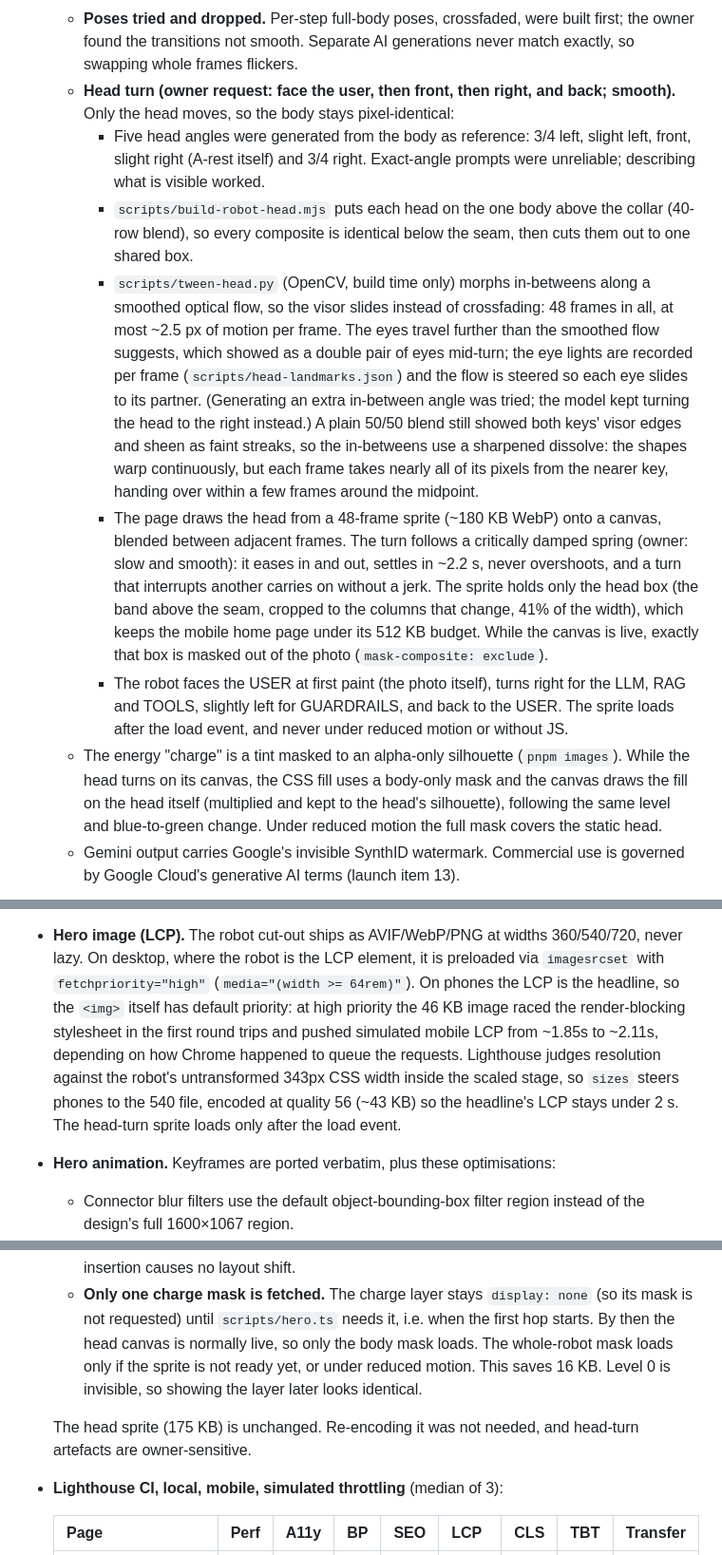
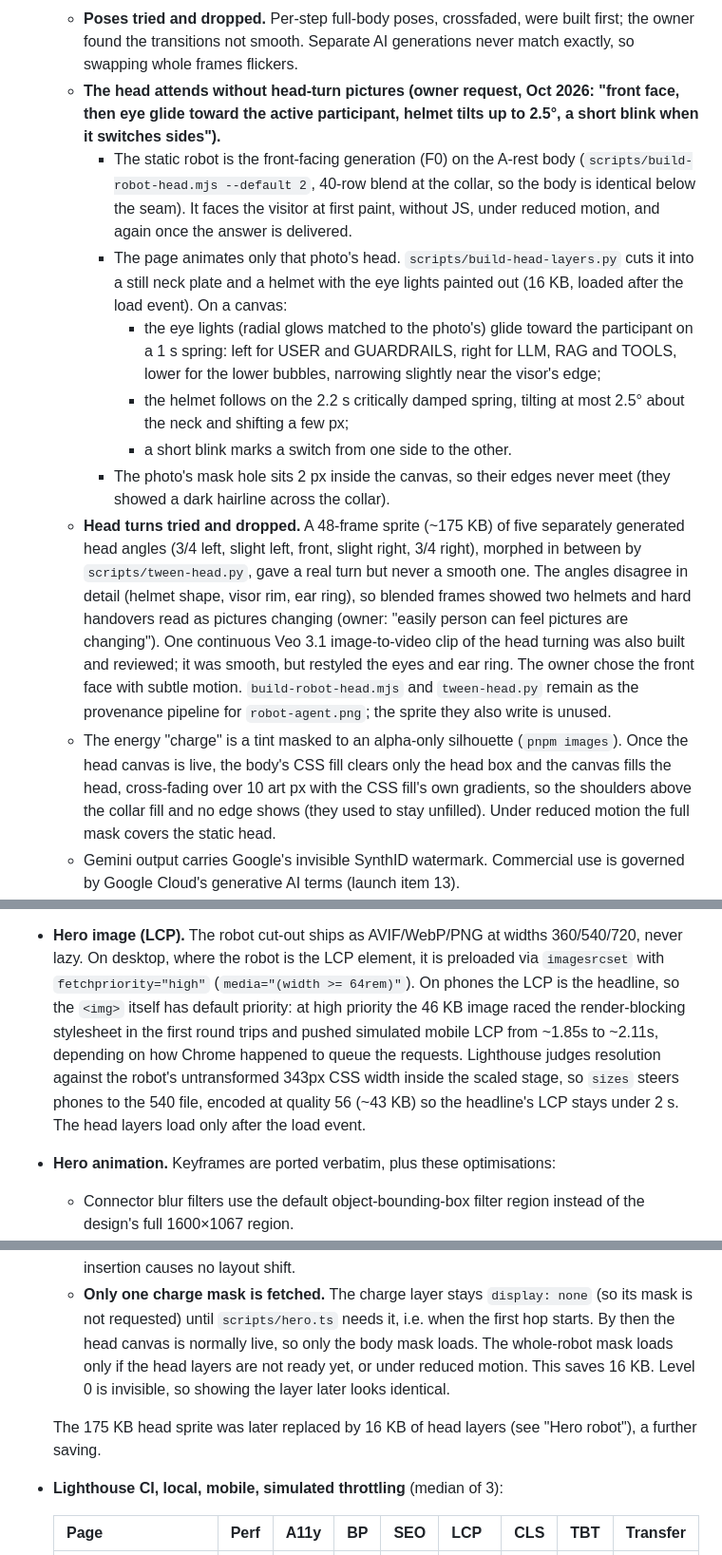
Before and after one commit to usmanaie/usmanaie.github.io, a Markdown page: DECISIONS.md, 3 parts joined by grey strips. Shown at 95% size. Rendered like a GitHub page.

Commit message:
docs(hero): record the front-facing head and why head turns were dropped
DECISIONS.md: the head now attends with eye lights, a <=2.5 deg helmet tilt and a
blink on the one front-facing photo; the 48-frame sprite and the Veo clip are kept
as "tried and dropped", with the reasons. Charge, page-weight and LCP notes no
longer refer to the sprite.

Co-Authored-By: Claude Opus 5.5 <noreply@anthropic.com>

```diff
--- a/DECISIONS.md
+++ b/DECISIONS.md
@@ -172,34 +172,33 @@ Owner-facing items are also tracked in [LAUNCH_CHECKLIST.md](LAUNCH_CHECKLIST.md
     the body) are treated as background too, and the alpha ramp starts just above each image's background level.
   - **Poses tried and dropped.** Per-step full-body poses, crossfaded, were built first; the owner found the
     transitions not smooth. Separate AI generations never match exactly, so swapping whole frames flickers.
-  - **Head turn (owner request: face the user, then front, then right, and back; smooth).** Only the head moves,
-    so the body stays pixel-identical:
-    - Five head angles were generated from the body as reference: 3/4 left, slight left, front, slight right
-      (A-rest itself) and 3/4 right. Exact-angle prompts were unreliable; describing what is visible worked.
-    - `scripts/build-robot-head.mjs` puts each head on the one body above the collar (40-row blend), so every
-      composite is identical below the seam, then cuts them out to one shared box.
-    - `scripts/tween-head.py` (OpenCV, build time only) morphs in-betweens along a smoothed optical flow, so the
-      visor slides instead of crossfading: 48 frames in all, at most ~2.5 px of motion per frame.
-      The eyes travel further than the smoothed flow suggests, which showed as a double pair of eyes
-      mid-turn; the eye lights are recorded per frame (`scripts/head-landmarks.json`) and the flow is
-      steered so each eye slides to its partner. (Generating an extra in-between angle was tried; the
-      model kept turning the head to the right instead.)
-      A plain 50/50 blend still showed both keys' visor edges and sheen as faint streaks, so the
-      in-betweens use a sharpened dissolve: the shapes warp continuously, but each frame takes nearly
-      all of its pixels from the nearer key, handing over within a few frames around the midpoint.
-    - The page draws the head from a 48-frame sprite (~180 KB WebP) onto a canvas, blended between adjacent
-      frames. The turn follows a critically damped spring (owner: slow and smooth): it eases in and out,
-      settles in ~2.2 s, never overshoots, and a turn that interrupts another carries on without a jerk. The
-      sprite holds only the head box (the band above the seam, cropped to the columns that change, 41% of the
-      width), which keeps the mobile home page under its 512 KB budget. While the canvas is live, exactly that
-      box is masked out of the photo (`mask-composite: exclude`).
-    - The robot faces the USER at first paint (the photo itself), turns right for the LLM, RAG and TOOLS,
-      slightly left for GUARDRAILS, and back to the USER. The sprite loads after the load event, and never under
-      reduced motion or without JS.
-  - The energy "charge" is a tint masked to an alpha-only silhouette (`pnpm images`). While the head turns on its
-    canvas, the CSS fill uses a body-only mask and the canvas draws the fill on the head itself (multiplied and
-    kept to the head's silhouette), following the same level and blue-to-green change. Under reduced motion the
-    full mask covers the static head.
+  - **The head attends without head-turn pictures (owner request, Oct 2026: "front face, then eye glide toward
+    the active participant, helmet tilts up to 2.5°, a short blink when it switches sides").**
+    - The static robot is the front-facing generation (F0) on the A-rest body (`scripts/build-robot-head.mjs
+--default 2`, 40-row blend at the collar, so the body is identical below the seam). It faces the visitor
+      at first paint, without JS, under reduced motion, and again once the answer is delivered.
+    - The page animates only that photo's head. `scripts/build-head-layers.py` cuts it into a still neck plate
+      and a helmet with the eye lights painted out (16 KB, loaded after the load event). On a canvas:
+      - the eye lights (radial glows matched to the photo's) glide toward the participant on a 1 s spring: left
+        for USER and GUARDRAILS, right for LLM, RAG and TOOLS, lower for the lower bubbles, narrowing slightly
+        near the visor's edge;
+      - the helmet follows on the 2.2 s critically damped spring, tilting at most 2.5° about the neck and
+        shifting a few px;
+      - a short blink marks a switch from one side to the other.
+    - The photo's mask hole sits 2 px inside the canvas, so their edges never meet (they showed a dark hairline
+      across the collar).
+  - **Head turns tried and dropped.** A 48-frame sprite (~175 KB) of five separately generated head angles
+    (3/4 left, slight left, front, slight right, 3/4 right), morphed in between by `scripts/tween-head.py`, gave
+    a real turn but never a smooth one. The angles disagree in detail (helmet shape, visor rim, ear ring), so
+    blended frames showed two helmets and hard handovers read as pictures changing (owner: "easily person can
+    feel pictures are changing"). One continuous Veo 3.1 image-to-video clip of the head turning was also
+    built and reviewed; it was smooth, but restyled the eyes and ear ring. The owner chose the front face with
+    subtle motion. `build-robot-head.mjs` and `tween-head.py` remain as the provenance pipeline for
+    `robot-agent.png`; the sprite they also write is unused.
+  - The energy "charge" is a tint masked to an alpha-only silhouette (`pnpm images`). Once the head canvas is
+    live, the body's CSS fill clears only the head box and the canvas fills the head, cross-fading over 10 art
+    px with the CSS fill's own gradients, so the shoulders above the collar fill and no edge shows (they used to
+    stay unfilled). Under reduced motion the full mask covers the static head.
   - Gemini output carries Google's invisible SynthID watermark. Commercial use is governed by Google Cloud's
     generative AI terms (launch item 13).
 - **Trust badge and certification (owner request).** "Trusted by innovators worldwide" is restored in the design's
@@ -280,9 +279,9 @@ All token changes are minimal and documented in `tokens.css`:
   (`media="(width >= 64rem)"`). On phones the LCP is the headline, so the `<img>` itself has default priority:
   at high priority the 46 KB image raced the render-blocking stylesheet in the first round trips and pushed
   simulated mobile LCP from ~1.85s to ~2.11s, depending on how Chrome happened to queue the requests.
-  Lighthouse judges resolution against the robot's untransformed 343px CSS width inside the scaled stage, so `sizes` steers phones to the 540 file, encoded at
-  quality 56 (~43 KB) so the headline's LCP stays under 2 s. The head-turn sprite
-  loads only after the load event.
+  Lighthouse judges resolution against the robot's untransformed 343px CSS width inside the scaled stage, so
+  `sizes` steers phones to the 540 file, encoded at quality 56 (~43 KB) so the headline's LCP stays under 2 s.
+  The head layers load only after the load event.
 - **Hero animation.** Keyframes are ported verbatim, plus these optimisations:
   - Connector blur filters use the default object-bounding-box filter region instead of the design's full
     1600×1067 region.
@@ -325,11 +324,10 @@ All token changes are minimal and documented in `tokens.css`:
     absolutely positioned, so insertion causes no layout shift.
   - **Only one charge mask is fetched.** The charge layer stays `display: none` (so its mask is not requested)
     until `scripts/hero.ts` needs it, i.e. when the first hop starts. By then the head canvas is normally live,
-    so only the body mask loads. The whole-robot mask loads only if the sprite is not ready yet, or under
+    so only the body mask loads. The whole-robot mask loads only if the head layers are not ready yet, or under
     reduced motion. This saves 16 KB. Level 0 is invisible, so showing the layer later looks identical.
 
-  The head sprite (175 KB) is unchanged. Re-encoding it was not needed, and head-turn artefacts are
-  owner-sensitive.
+  The 175 KB head sprite was later replaced by 16 KB of head layers (see "Hero robot"), a further saving.
 
 - **Lighthouse CI, local, mobile, simulated throttling** (median of 3):
 
```
Also changed, not shown: CLAUDE.md (+2 -1 lines).
